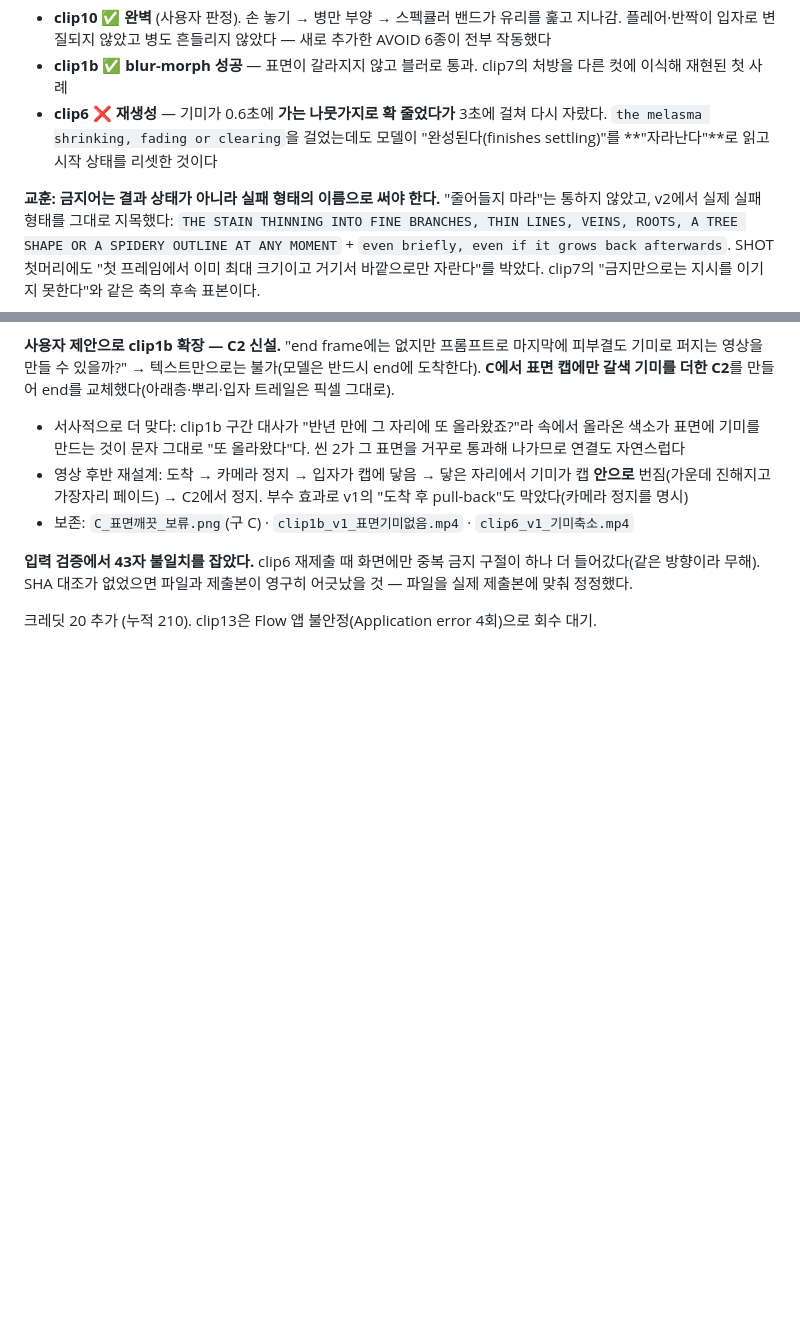
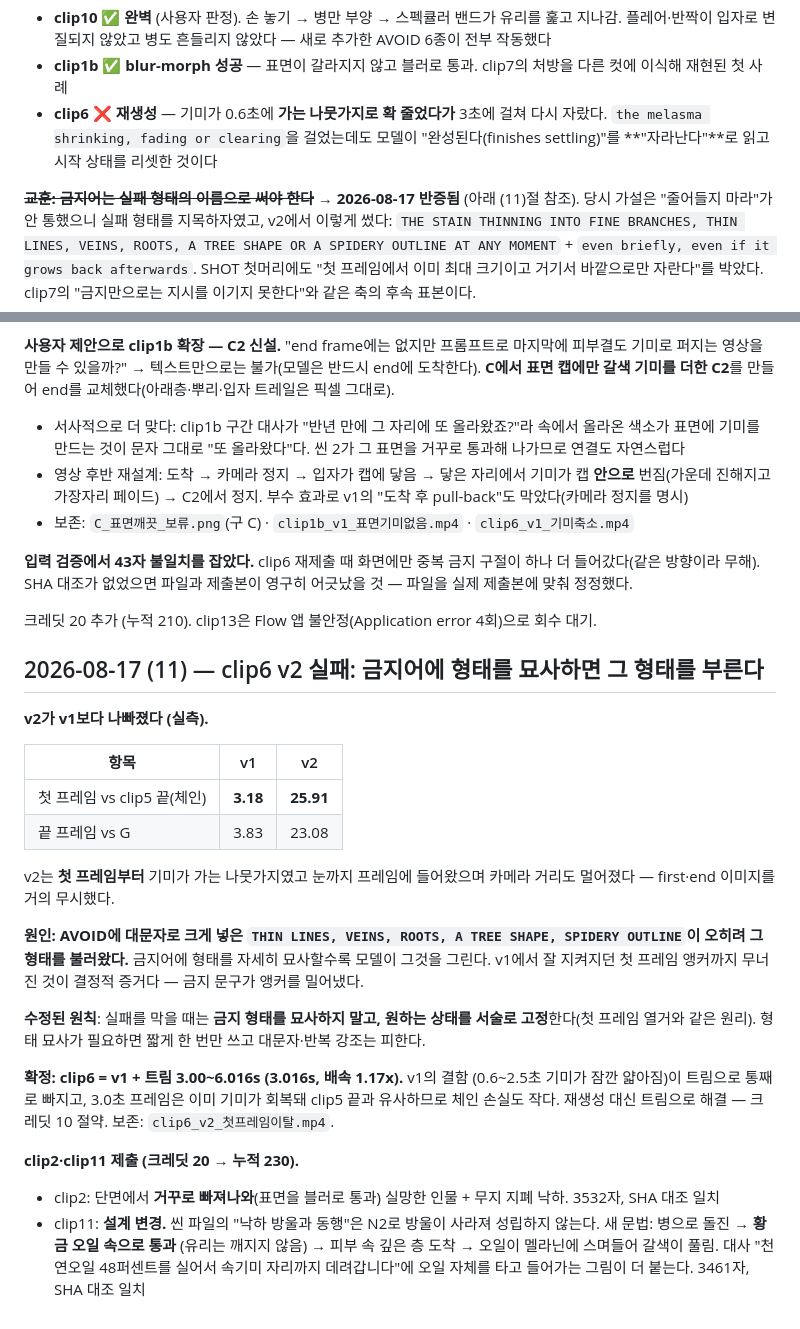
Before and after one commit to parkwansoo/vox-style-video-pipeline, a Markdown page: PROGRESS.md, 2 parts joined by grey strips. Rendered like a GitHub page; blank space fills up the shorter version.

Commit message:
docs(melasma-oil): clip6 v2 반증 기록 — 금지어에 형태를 묘사하면 그 형태를 부른다
Co-Authored-By: Claude Fable 5 <noreply@anthropic.com>

```diff
--- a/PROGRESS.md
+++ b/PROGRESS.md
@@ -2133,8 +2133,9 @@ SHA 대조로 입력 성공을 확인하고 진행했다(도구 실패 ≠ 작
   걸었는데도 모델이 "완성된다(finishes settling)"를 **"자라난다"**로 읽고
   시작 상태를 리셋한 것이다
 
-**교훈: 금지어는 결과 상태가 아니라 실패 형태의 이름으로 써야 한다.**
-"줄어들지 마라"는 통하지 않았고, v2에서 실제 실패 형태를 그대로 지목했다:
+**~~교훈: 금지어는 실패 형태의 이름으로 써야 한다~~ → 2026-08-17 반증됨**
+(아래 (11)절 참조). 당시 가설은 "줄어들지 마라"가 안 통했으니 실패 형태를
+지목하자였고, v2에서 이렇게 썼다:
 `THE STAIN THINNING INTO FINE BRANCHES, THIN LINES, VEINS, ROOTS, A TREE
 SHAPE OR A SPIDERY OUTLINE AT ANY MOMENT` + `even briefly, even if it grows
 back afterwards`. SHOT 첫머리에도 "첫 프레임에서 이미 최대 크기이고 거기서
@@ -2160,3 +2161,38 @@ C2**를 만들어 end를 교체했다(아래층·뿌리·입자 트레일은 픽
 
 크레딧 20 추가 (누적 210). clip13은 Flow 앱 불안정(Application error 4회)으로
 회수 대기.
+
+## 2026-08-17 (11) — clip6 v2 실패: 금지어에 형태를 묘사하면 그 형태를 부른다
+
+**v2가 v1보다 나빠졌다 (실측).**
+
+| 항목 | v1 | v2 |
+|---|---|---|
+| 첫 프레임 vs clip5 끝(체인) | **3.18** | **25.91** |
+| 끝 프레임 vs G | 3.83 | 23.08 |
+
+v2는 **첫 프레임부터** 기미가 가는 나뭇가지였고 눈까지 프레임에 들어왔으며
+카메라 거리도 멀어졌다 — first·end 이미지를 거의 무시했다.
+
+**원인: AVOID에 대문자로 크게 넣은 `THIN LINES, VEINS, ROOTS, A TREE SHAPE,
+SPIDERY OUTLINE`이 오히려 그 형태를 불러왔다.** 금지어에 형태를 자세히
+묘사할수록 모델이 그것을 그린다. v1에서 잘 지켜지던 첫 프레임 앵커까지
+무너진 것이 결정적 증거다 — 금지 문구가 앵커를 밀어냈다.
+
+**수정된 원칙**: 실패를 막을 때는 **금지 형태를 묘사하지 말고, 원하는 상태를
+서술로 고정**한다(첫 프레임 열거와 같은 원리). 형태 묘사가 필요하면 짧게
+한 번만 쓰고 대문자·반복 강조는 피한다.
+
+**확정: clip6 = v1 + 트림 3.00~6.016s (3.016s, 배속 1.17x).** v1의 결함
+(0.6~2.5초 기미가 잠깐 얇아짐)이 트림으로 통째로 빠지고, 3.0초 프레임은 이미
+기미가 회복돼 clip5 끝과 유사하므로 체인 손실도 작다. 재생성 대신 트림으로
+해결 — 크레딧 10 절약. 보존: `clip6_v2_첫프레임이탈.mp4`.
+
+**clip2·clip11 제출 (크레딧 20 → 누적 230).**
+- clip2: 단면에서 **거꾸로 빠져나와**(표면을 블러로 통과) 실망한 인물 +
+  무지 지폐 낙하. 3532자, SHA 대조 일치
+- clip11: **설계 변경.** 씬 파일의 "낙하 방울과 동행"은 N2로 방울이
+  사라져 성립하지 않는다. 새 문법: 병으로 돌진 → **황금 오일 속으로 통과**
+  (유리는 깨지지 않음) → 피부 속 깊은 층 도착 → 오일이 멜라닌에 스며들어
+  갈색이 풀림. 대사 "천연오일 48퍼센트를 실어서 속기미 자리까지 데려갑니다"에
+  오일 자체를 타고 들어가는 그림이 더 붙는다. 3461자, SHA 대조 일치
```
